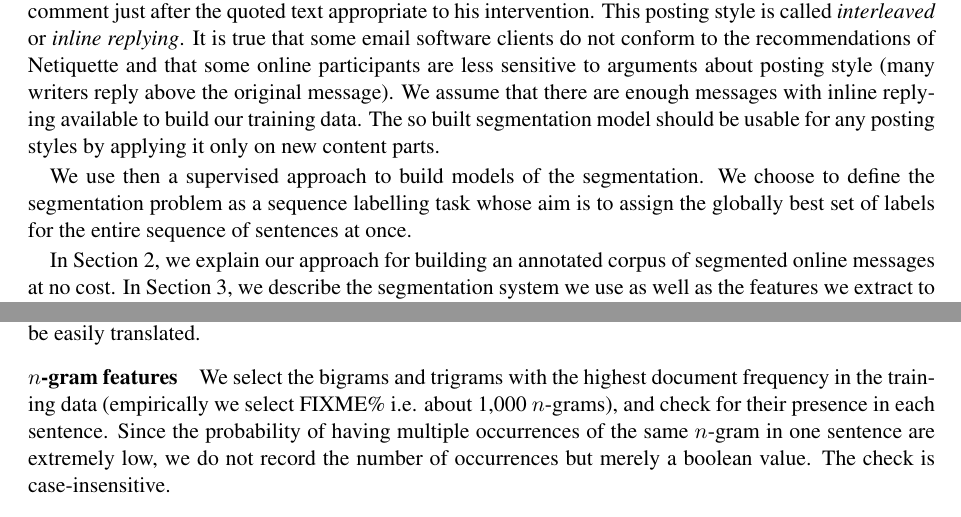
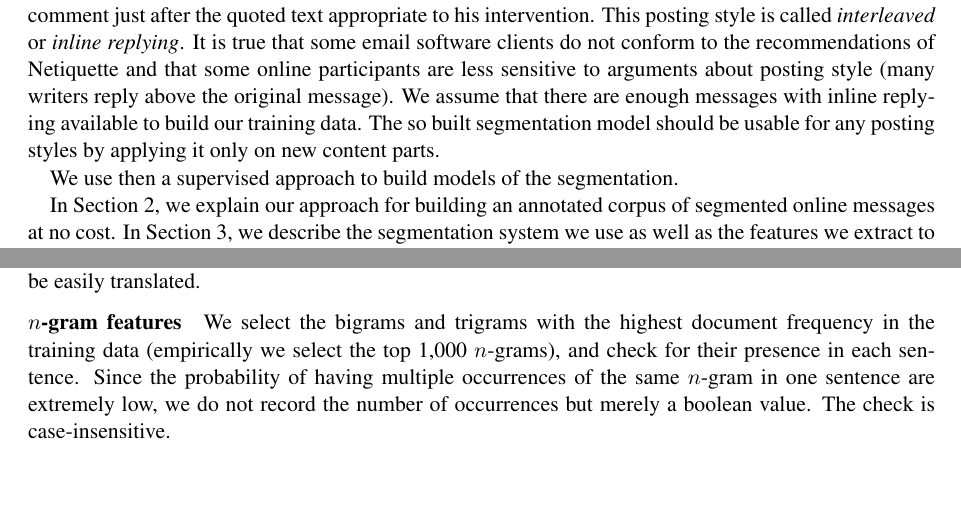
Before and after one commit to bolaft/coling-2014, a LaTeX paper (article.tex, which reads sec-1-introduction.tex, sec-2-2-approach-segmenting.tex): two parts of pages 2 and 5 of 10, joined at a grey line, cut so that both start at the same text, the shorter picture padded with empty space. Compiled offline with pdfLaTeX.

Commit message:
minor changes

```diff
--- a/article.tex
+++ b/article.tex
@@ -74,7 +74,7 @@
 
 
 
-\title{``Lazy'' manual annotation for training online discussion messages segmenters} %Act of speech boundary detection in email corpora
+\title{Exploiting message reply formatting for training discursive email segmenters} %Act of speech boundary detection in email corpora
 
 \date{}
 
--- a/sec-1-introduction.tex
+++ b/sec-1-introduction.tex
@@ -239,7 +239,6 @@ The so built segmentation model should be usable for any posting styles by apply
 %The main options are {\em interleaved posting} (also called {\em inline replying}, in which the different parts of the reply follow the relevant parts of the original post), \textit{bottom-posting} (in which the reply follows the quote) or \textit{top-posting} (in which the reply precedes the quoted original message).
 
 We use then a supervised approach to build models of the segmentation.
-We choose to define the segmentation problem as a sequence labelling task whose aim is to assign the globally best set of labels for the entire sequence of sentences at once.
 
 
 In Section~\ref{sec:buildingannotatedcorpusofsegmentedonlinemessageatnocost}, we explain our approach for building an annotated corpus of segmented online messages at no cost.
--- a/sec-2-2-approach-segmenting.tex
+++ b/sec-2-2-approach-segmenting.tex
@@ -23,7 +23,7 @@ Several of them are borrowed from related work in speech act classification \cit
 % -----------------------------------------------------------------------------
 \paragraph{$n$-gram features}
 %
-We select the bigrams and trigrams with the highest document frequency in the training data (empirically we select FIXME\% i.e. about 1,000 $n$-grams), and check for their presence in each sentence. Since the probability of having multiple occurrences of the same $n$-gram in one sentence are extremely low, we do not record the number of occurrences but merely a boolean value. The check is case-insensitive.
+We select the bigrams and trigrams with the highest document frequency in the training data (empirically we select the top 1,000 $n$-grams), and check for their presence in each sentence. Since the probability of having multiple occurrences of the same $n$-gram in one sentence are extremely low, we do not record the number of occurrences but merely a boolean value. The check is case-insensitive.
 
 
 % -----------------------------------------------------------------------------
```
Also changed, not shown: sec-2-2-approach-segmenting.tex (2 more changed lines).
